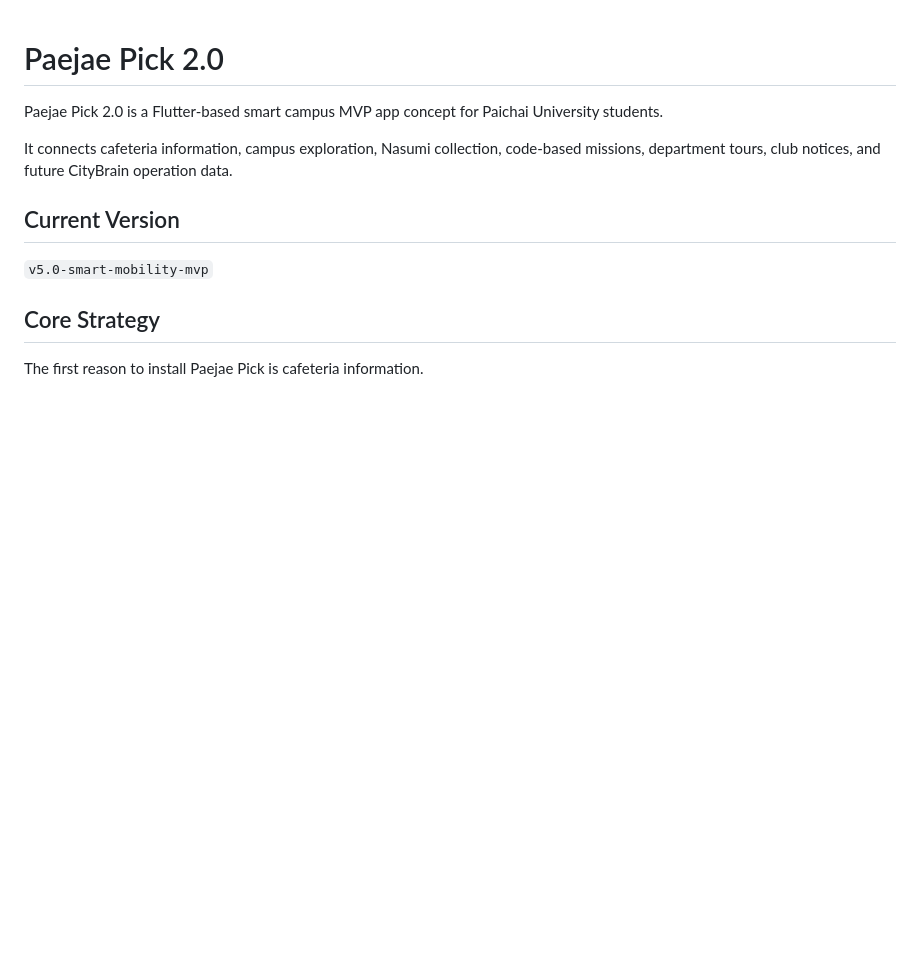
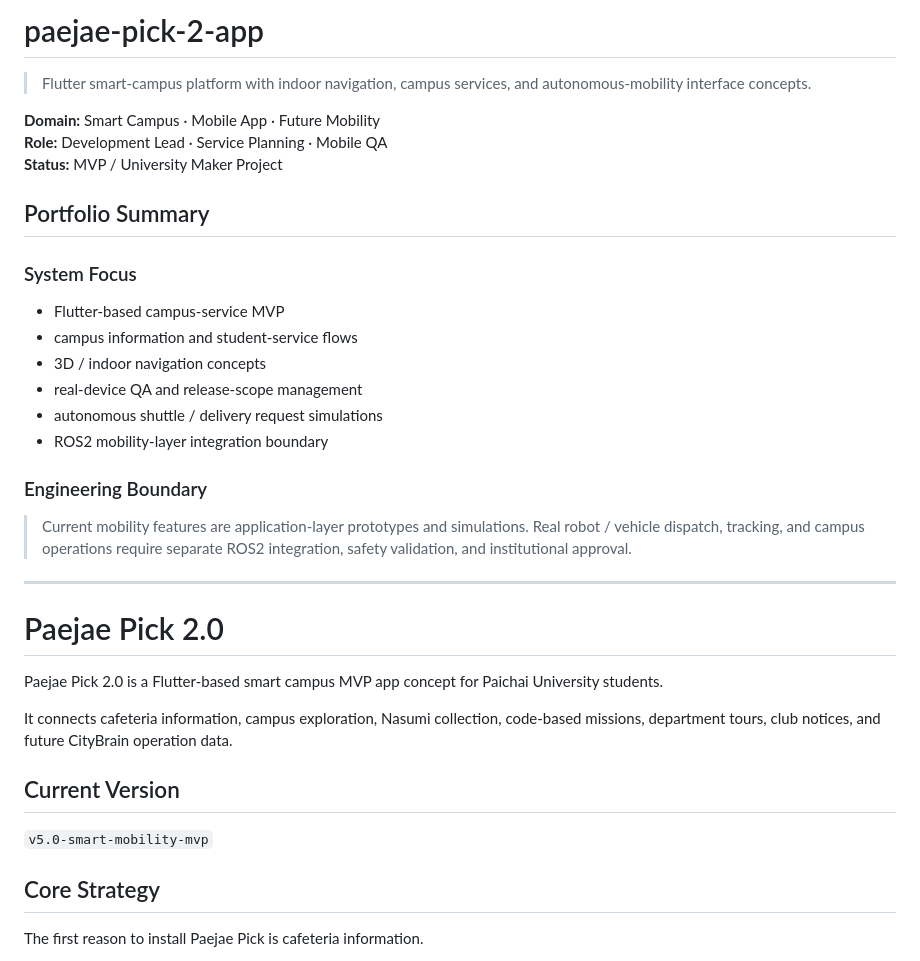
Before and after one commit to gxmzung/paejae-pick-2-app, a Markdown page: README.md, the part around the change. Drawn GitHub-style; blank space fills up the shorter version.

Commit message:
docs: standardize portfolio README header

```diff
--- a/README.md
+++ b/README.md
@@ -1,3 +1,32 @@
+<!-- PORTFOLIO-HEADER:START -->
+
+# paejae-pick-2-app
+
+> Flutter smart-campus platform with indoor navigation, campus services, and autonomous-mobility interface concepts.
+
+**Domain:** Smart Campus · Mobile App · Future Mobility
+**Role:** Development Lead · Service Planning · Mobile QA
+**Status:** MVP / University Maker Project
+
+## Portfolio Summary
+
+### System Focus
+
+- Flutter-based campus-service MVP
+- campus information and student-service flows
+- 3D / indoor navigation concepts
+- real-device QA and release-scope management
+- autonomous shuttle / delivery request simulations
+- ROS2 mobility-layer integration boundary
+
+### Engineering Boundary
+
+> Current mobility features are application-layer prototypes and simulations. Real robot / vehicle dispatch, tracking, and campus operations require separate ROS2 integration, safety validation, and institutional approval.
+
+---
+
+<!-- PORTFOLIO-HEADER:END -->
+
 # Paejae Pick 2.0
 
 Paejae Pick 2.0 is a Flutter-based smart campus MVP app concept for Paichai University students.
```
